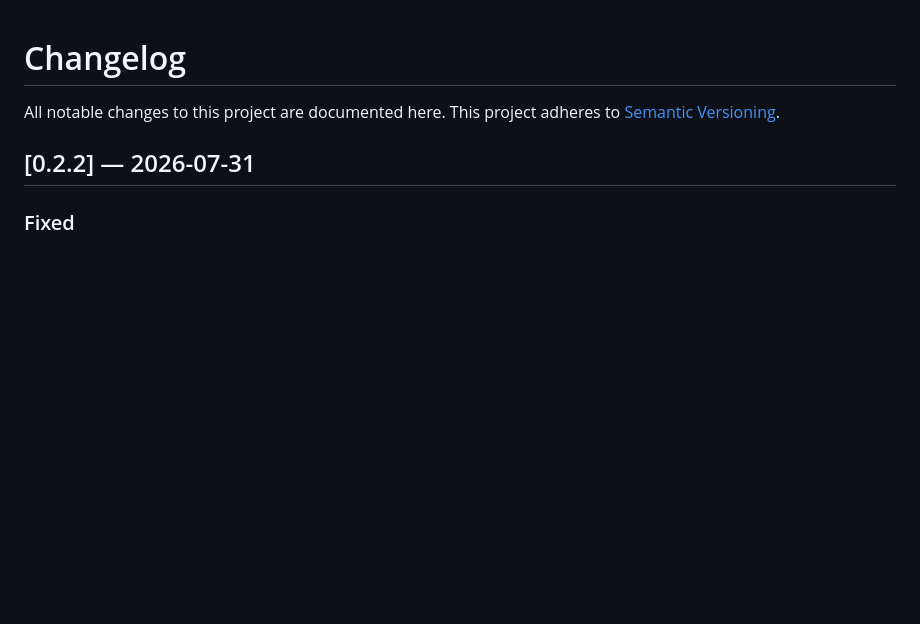
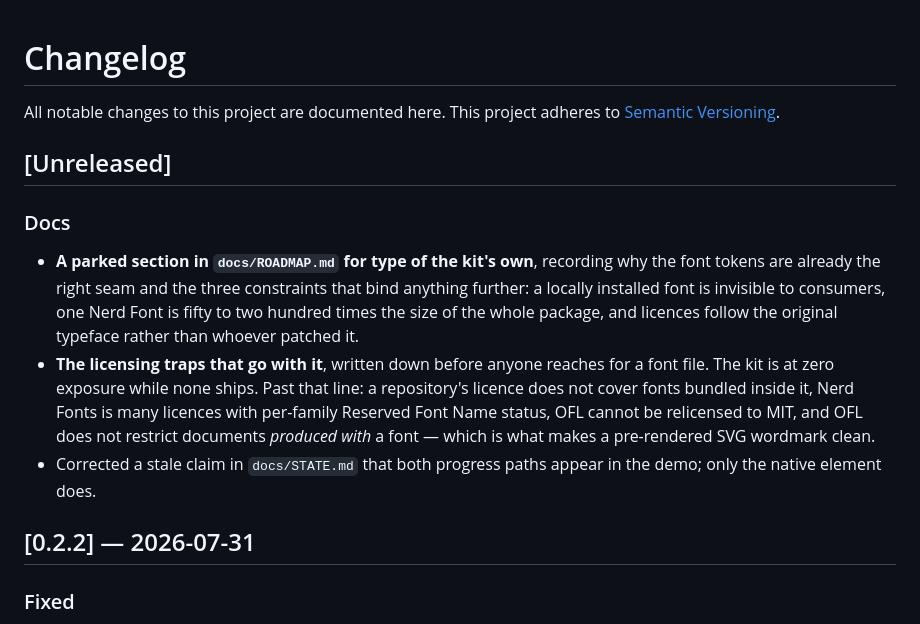
Before and after one commit to laddtnov/cyberpunk-ui, a Markdown page: CHANGELOG.md, the part around the change. Drawn GitHub-style; blank space fills up the shorter version.

Commit message:
docs: fix the stale pin example, and record the docs work since 0.2.2
Three small corrections found by auditing rather than by anything
breaking.

The README's cooldown callout teaches readers to name an exact version
so pnpm and Yarn skip their 24-hour gate — and the example it gave was
0.2.1, which is now the previous release. Anyone copying it during the
window would install exactly the version the callout is warning them
about. Bumped, and reworded so it reads as an example rather than a
canonical pin: any exact version skips the gate, so the number is
whichever one the reader actually wants.

"All six subpath exports" became imprecise when ./package.json joined
the exports map, which made seven entries. Six is still the useful
number for a reader — it is the stylesheets — so the sentence now says
stylesheet subpaths.

CHANGELOG had no Unreleased section despite six commits since v0.2.2,
all of them documentation: the parked type section, the licensing traps
that go with it, and the STATE.md correction about which progress paths
appear in the demo. Recorded now, while the reasoning is still fresh,
rather than reconstructed from git log at release time.

No CSS changed; contrast passes.

Co-Authored-By: Claude Opus 5 <noreply@anthropic.com>

```diff
--- a/CHANGELOG.md
+++ b/CHANGELOG.md
@@ -2,6 +2,23 @@
 
 All notable changes to this project are documented here.
 This project adheres to [Semantic Versioning](https://semver.org/).
+
+## [Unreleased]
+
+### Docs
+- **A parked section in `docs/ROADMAP.md` for type of the kit's own**, recording
+  why the font tokens are already the right seam and the three constraints that
+  bind anything further: a locally installed font is invisible to consumers, one
+  Nerd Font is fifty to two hundred times the size of the whole package, and
+  licences follow the original typeface rather than whoever patched it.
+- **The licensing traps that go with it**, written down before anyone reaches
+  for a font file. The kit is at zero exposure while none ships. Past that line:
+  a repository's licence does not cover fonts bundled inside it, Nerd Fonts is
+  many licences with per-family Reserved Font Name status, OFL cannot be
+  relicensed to MIT, and OFL does not restrict documents *produced with* a font
+  — which is what makes a pre-rendered SVG wordmark clean.
+- Corrected a stale claim in `docs/STATE.md` that both progress paths appear in
+  the demo; only the native element does.
 
 ## [0.2.2] — 2026-07-31
 
```
Also changed, not shown: README.md (+4 -3 lines).
